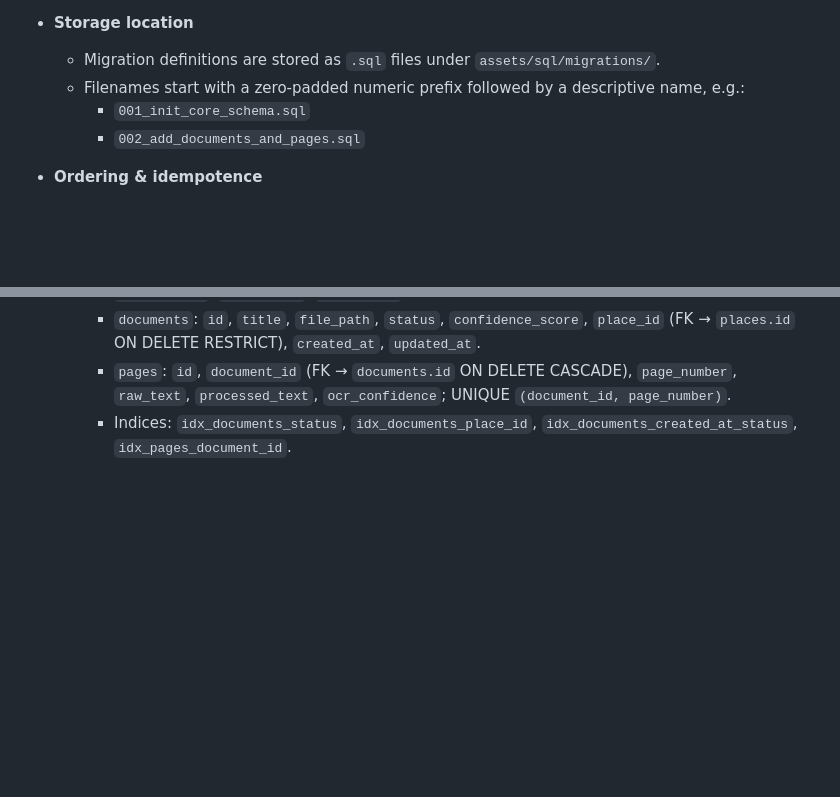
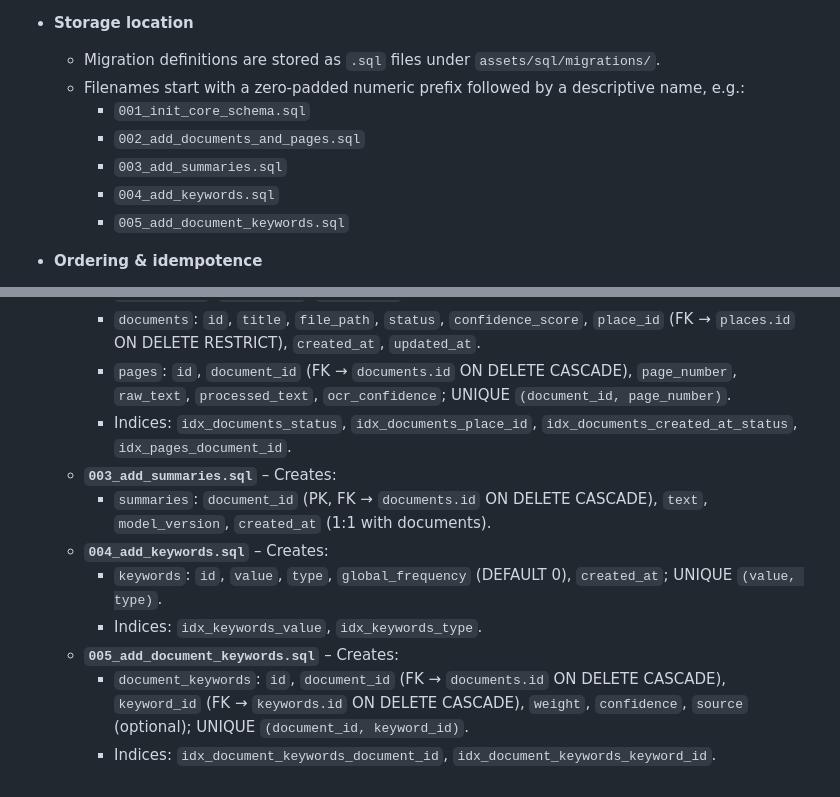
Before and after one commit to Enderjado/personal_archive, a Markdown page: docs/storage_conventions.md, 2 parts joined by grey strips. GitHub-like rendering; blank space fills up the shorter version.

Commit message:
docs: add the new storage locations in storage_conventions.md

```diff
--- a/docs/storage_conventions.md
+++ b/docs/storage_conventions.md
@@ -109,6 +109,9 @@ The rationale for non‑obvious choices should be captured either here or in an
   - Filenames start with a zero‑padded numeric prefix followed by a descriptive name, e.g.:
     - `001_init_core_schema.sql`
     - `002_add_documents_and_pages.sql`
+    - `003_add_summaries.sql`
+    - `004_add_keywords.sql`
+    - `005_add_document_keywords.sql`
 - **Ordering & idempotence**
   - Migrations are applied in **lexicographical filename order**, which matches numeric prefix order.
   - Each migration is applied at most once; applied migrations are recorded in `schema_migrations` by `name`.
@@ -121,3 +124,11 @@ The rationale for non‑obvious choices should be captured either here or in an
     - `documents`: `id`, `title`, `file_path`, `status`, `confidence_score`, `place_id` (FK → `places.id` ON DELETE RESTRICT), `created_at`, `updated_at`.
     - `pages`: `id`, `document_id` (FK → `documents.id` ON DELETE CASCADE), `page_number`, `raw_text`, `processed_text`, `ocr_confidence`; UNIQUE `(document_id, page_number)`.
     - Indices: `idx_documents_status`, `idx_documents_place_id`, `idx_documents_created_at_status`, `idx_pages_document_id`.
+  - **`003_add_summaries.sql`** – Creates:
+    - `summaries`: `document_id` (PK, FK → `documents.id` ON DELETE CASCADE), `text`, `model_version`, `created_at` (1:1 with documents).
+  - **`004_add_keywords.sql`** – Creates:
+    - `keywords`: `id`, `value`, `type`, `global_frequency` (DEFAULT 0), `created_at`; UNIQUE `(value, type)`.
+    - Indices: `idx_keywords_value`, `idx_keywords_type`.
+  - **`005_add_document_keywords.sql`** – Creates:
+    - `document_keywords`: `id`, `document_id` (FK → `documents.id` ON DELETE CASCADE), `keyword_id` (FK → `keywords.id` ON DELETE CASCADE), `weight`, `confidence`, `source` (optional); UNIQUE `(document_id, keyword_id)`.
+    - Indices: `idx_document_keywords_document_id`, `idx_document_keywords_keyword_id`.
```
